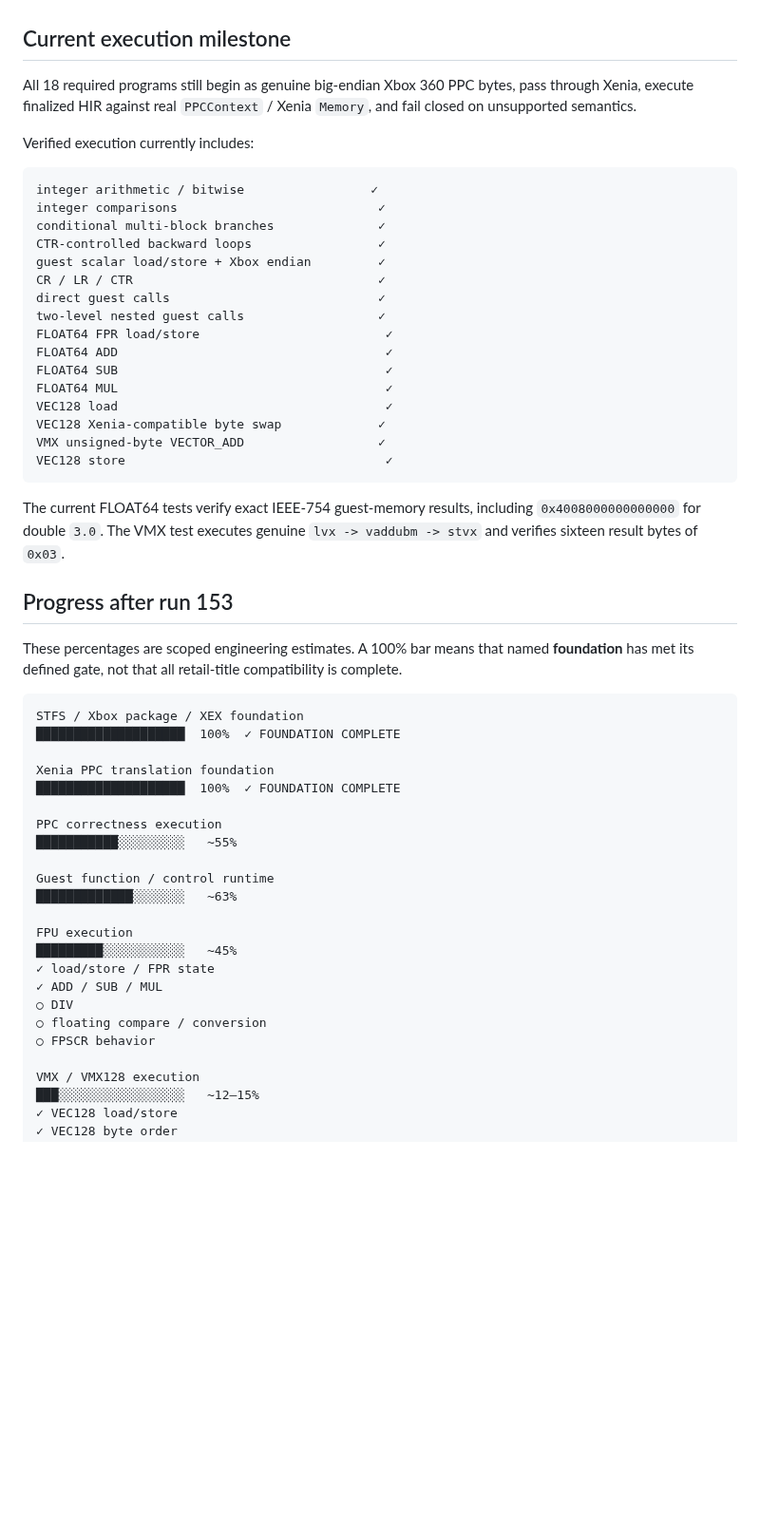
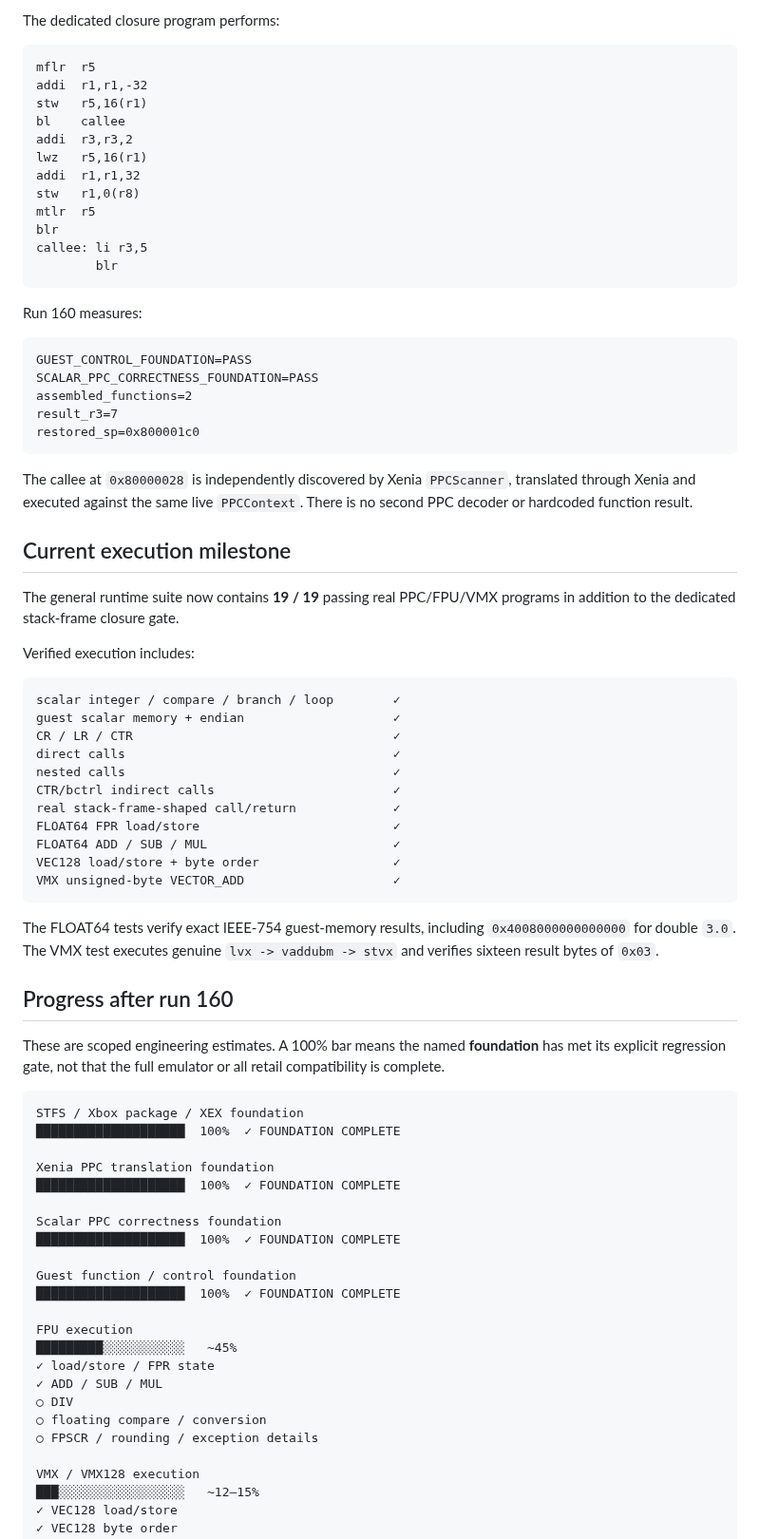
Before and after one commit to matthewcodergamer/Render360, a Markdown page: README.md, the part around one of its changes. Shown at 95% size. Drawn GitHub-style; blank space fills up the shorter version.

Commit message:
Mark scalar PPC and guest control foundations complete

````diff
--- a/README.md
+++ b/README.md
@@ -95,34 +133,57 @@ This lets us mark **PPC translation foundation = 100%** without pretending **PPC
+The dedicated closure program performs:
+
+```text
+mflr  r5
+addi  r1,r1,-32
+stw   r5,16(r1)
+bl    callee
+addi  r3,r3,2
+lwz   r5,16(r1)
+addi  r1,r1,32
+stw   r1,0(r8)
+mtlr  r5
+blr
+callee: li r3,5
+        blr
+```
+
+Run 160 measures:
+
+```text
+GUEST_CONTROL_FOUNDATION=PASS
+SCALAR_PPC_CORRECTNESS_FOUNDATION=PASS
+assembled_functions=2
+result_r3=7
+restored_sp=0x800001c0
+```
+
+The callee at `0x80000028` is independently discovered by Xenia `PPCScanner`, translated through Xenia and executed against the same live `PPCContext`. There is no second PPC decoder or hardcoded function result.
 
 ## Current execution milestone
 
-All 18 required programs still begin as genuine big-endian Xbox 360 PPC bytes, pass through Xenia, execute finalized HIR against real `PPCContext` / Xenia `Memory`, and fail closed on unsupported semantics.
+The general runtime suite now contains **19 / 19** passing real PPC/FPU/VMX programs in addition to the dedicated stack-frame closure gate.
 
-Verified execution currently includes:
+Verified execution includes:
 
 ```text
-integer arithmetic / bitwise                 ✓
-integer comparisons                           ✓
-conditional multi-block branches              ✓
-CTR-controlled backward loops                 ✓
-guest scalar load/store + Xbox endian         ✓
-CR / LR / CTR                                 ✓
-direct guest calls                            ✓
-two-level nested guest calls                  ✓
-FLOAT64 FPR load/store                         ✓
-FLOAT64 ADD                                    ✓
-FLOAT64 SUB                                    ✓
-FLOAT64 MUL                                    ✓
-VEC128 load                                    ✓
-VEC128 Xenia-compatible byte swap             ✓
-VMX unsigned-byte VECTOR_ADD                  ✓
-VEC128 store                                   ✓
+scalar integer / compare / branch / loop        ✓
+guest scalar memory + endian                    ✓
+CR / LR / CTR                                   ✓
+direct calls                                    ✓
+nested calls                                    ✓
+CTR/bctrl indirect calls                        ✓
+real stack-frame-shaped call/return             ✓
+FLOAT64 FPR load/store                          ✓
+FLOAT64 ADD / SUB / MUL                         ✓
+VEC128 load/store + byte order                  ✓
+VMX unsigned-byte VECTOR_ADD                    ✓
 ```
 
-The current FLOAT64 tests verify exact IEEE-754 guest-memory results, including `0x4008000000000000` for double `3.0`. The VMX test executes genuine `lvx -> vaddubm -> stvx` and verifies sixteen result bytes of `0x03`.
+The FLOAT64 tests verify exact IEEE-754 guest-memory results, including `0x4008000000000000` for double `3.0`. The VMX test executes genuine `lvx -> vaddubm -> stvx` and verifies sixteen result bytes of `0x03`.
 
-## Progress after run 153
+## Progress after run 160
 
-These percentages are scoped engineering estimates. A 100% bar means that named **foundation** has met its defined gate, not that all retail-title compatibility is complete.
+These are scoped engineering estimates. A 100% bar means the named **foundation** has met its explicit regression gate, not that the full emulator or all retail compatibility is complete.
 
 ```text
 STFS / Xbox package / XEX foundation
@@ -131,11 +192,11 @@ STFS / Xbox package / XEX foundation
 Xenia PPC translation foundation
 ████████████████████  100%  ✓ FOUNDATION COMPLETE
 
-PPC correctness execution
-███████████░░░░░░░░░   ~55%
+Scalar PPC correctness foundation
+████████████████████  100%  ✓ FOUNDATION COMPLETE
 
-Guest function / control runtime
-█████████████░░░░░░░   ~63%
+Guest function / control foundation
+████████████████████  100%  ✓ FOUNDATION COMPLETE
 
 FPU execution
 █████████░░░░░░░░░░░   ~45%
@@ -143,7 +204,7 @@ FPU execution
 ✓ ADD / SUB / MUL
 ○ DIV
 ○ floating compare / conversion
-○ FPSCR behavior
+○ FPSCR / rounding / exception details
 
 VMX / VMX128 execution
 ███░░░░░░░░░░░░░░░░░   ~12–15%
````
Also changed, not shown: other parts of README.md (+64 -25 lines).
